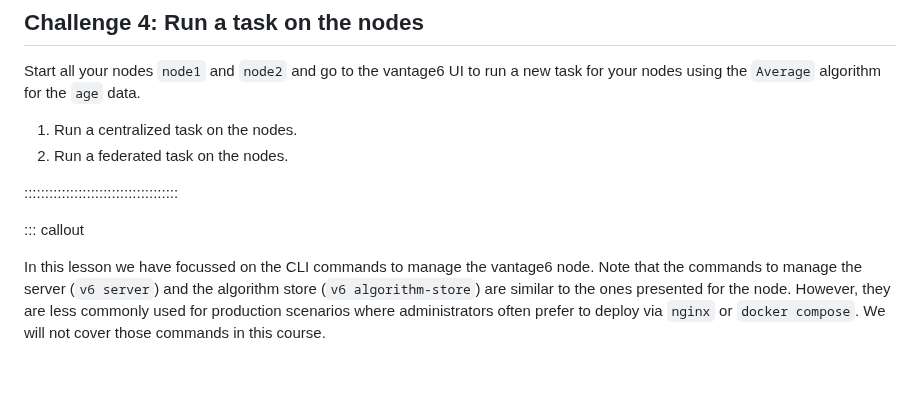
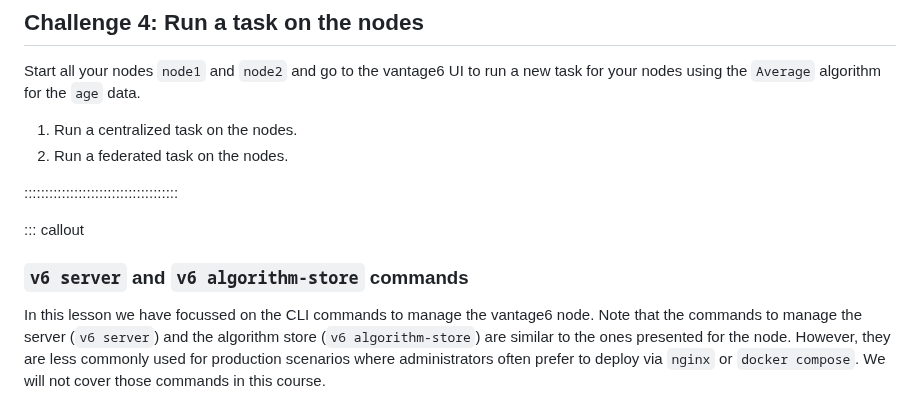
Before and after one commit to vantage6/vantage6-workshop, a Markdown page: episodes/chap6_setup_node.md, the part around the change. Rendered like a GitHub page; blank space fills up the shorter version.

Commit message:
add a title to the callout

```diff
--- a/episodes/chap6_setup_node.md
+++ b/episodes/chap6_setup_node.md
@@ -590,6 +590,8 @@ Start all your nodes `node1` and `node2` and go to the vantage6 UI to run a new
 
 ::: callout
 
+### `v6 server` and `v6 algorithm-store` commands
+
 In this lesson we have focussed on the CLI commands to manage the vantage6 node. Note
 that the commands to manage the server (`v6 server`) and the algorithm store (`v6 algorithm-store`)
 are similar to the ones presented for the node. However, they are less commonly used
```
